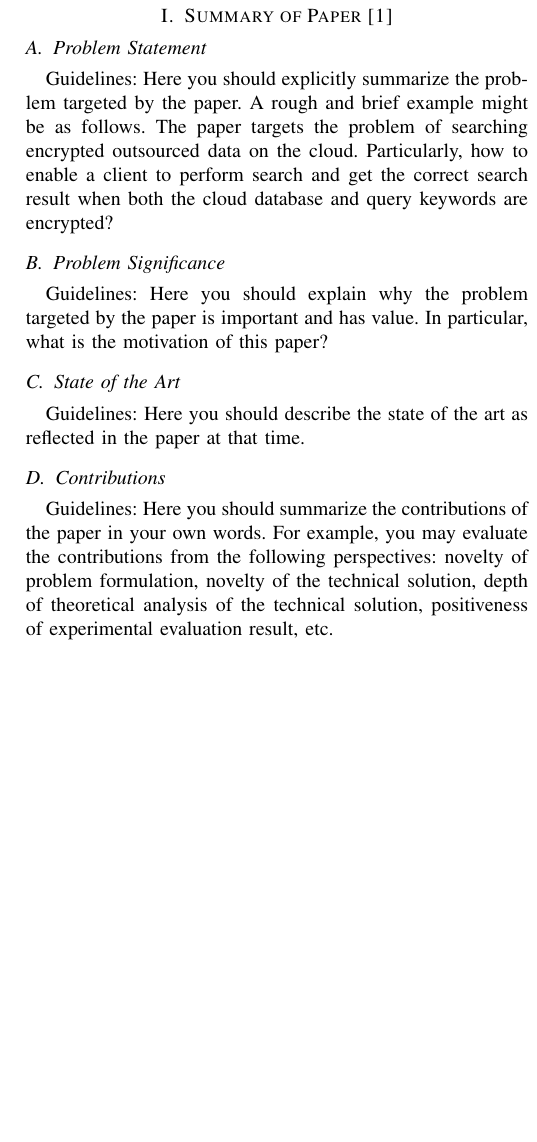
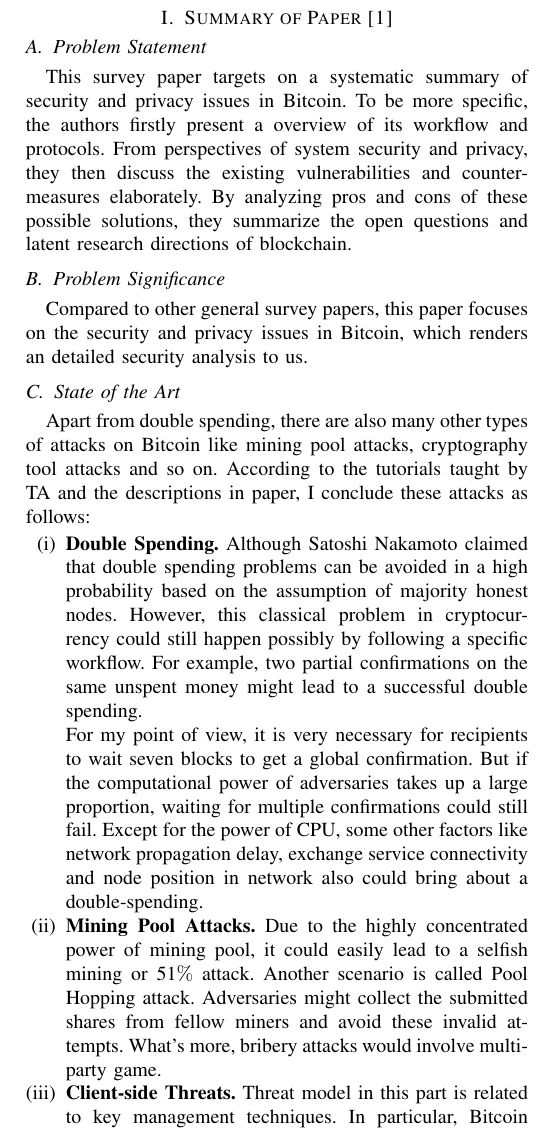
Before and after one commit to yangji721/CityU-CS6290-Blockchain, a LaTeX problem sheet (Assignment3/main.tex): part of one column of the page before the commit and part of one column of page 1 of 2 after it, cut so that both start at the same text, the shorter picture padded with empty space. Compiled offline with pdfLaTeX; a missing font is replaced by an installed copy or a similar font; a LaTeX package or settings file that is missing is left out.

Commit message:
assign-3-2

```diff
--- a/Assignment3/main.tex
+++ b/Assignment3/main.tex
@@ -6,3 +6,5 @@
 \usepackage{algorithmic}
 \usepackage{graphicx}
 \usepackage{textcomp}
+\usepackage{romannum}
+\usepackage{enumitem}
@@ -23,18 +27,35 @@
 
 
 \subsection{Problem Statement}
-Guidelines: Here you should explicitly summarize the problem targeted by the paper. A rough and brief example might be as follows.
+This survey paper targets on a systematic summary of security and privacy issues in Bitcoin.
 %
-The paper targets the problem of searching encrypted outsourced data on the cloud.
+To be more specific, the authors firstly present a overview of its workflow and protocols.
 %
-Particularly, how to enable a client to perform search and get the correct search result when both the cloud database and query keywords are encrypted?
+From perspectives of system security and privacy, they then discuss the existing vulnerabilities and countermeasures elaborately.
+%
+By analyzing pros and cons of these possible solutions, they summarize the open questions and latent research directions of blockchain.
 
 \subsection{Problem Significance}
-Guidelines: Here you should explain why the problem targeted by the paper is important and has value.
-%
-In particular, what is the motivation of this paper?
-
+Compared to other general survey papers, this paper focuses on the security and privacy issues in Bitcoin, which renders an detailed security analysis to us.
 
 \subsection{State of the Art}
+Apart from double spending, there are also many other types of attacks on Bitcoin like mining pool attacks, cryptography tool attacks and so on.
+%
+According to the tutorials taught by TA and the descriptions in paper, I conclude these attacks as follows:
+%
+\begin{enumerate}[label=(\roman*)]
+   \item  \textbf{Double Spending.} Although Satoshi Nakamoto claimed that double spending problems can be avoided in a high probability based on the assumption of majority honest nodes.
+   However, this classical problem in cryptocurrency could still happen possibly by following a specific workflow.
+   For example, two partial confirmations on the same unspent money might lead to a successful double spending.
 
-Guidelines: Here you should describe the state of the art as reflected in the paper at that time.
+   For my point of view, it is very necessary for recipients to wait seven blocks to get a global confirmation.
+   But if the computational power of adversaries takes up a large proportion, waiting for multiple confirmations could still fail.
+   Except for the power of CPU, some other factors like network propagation delay, exchange service connectivity and node position in network also could bring about a double-spending.
+   \item  \textbf{Mining Pool Attacks.} Due to the highly concentrated power of mining pool, it could easily lead to a selfish mining or 51$\%$ attack.
+   Another scenario is called Pool Hopping attack. Adversaries might collect the submitted shares from fellow miners and avoid these invalid attempts.
+   What's more, bribery attacks would involve multi-party game.
+   \item \textbf{Client-side Threats.} Threat model in this part is related to key management techniques.
+   In particular, Bitcoin adopts elliptic curve digital signature algorithm (ECDSA) to ensure the security of transactions.
+   However, this signature scheme has some potential treats (e.g. collision attack) and current system has no migration plans for broken cryptographic scheme.
+   And there are many third-party wallets targeting to address the tension between usability and security at the Bitcoin client.
+   \item \textbf{Attacks on Bitcoin and Networking Infrastructure.}
@@ -42 +74,4 @@
 
+Apart from security problems, privacy issues are also concerned by the public.
+%
+In fact, Bitcoin provides the unlinkability in some degree.
@@ -43,12 +86,20 @@
 
+As a countermeasure, mixing protocol could solve external unlinkability effectively.
+%
+However, it also incurs other problems like limited scalability and internal privacy leakage.
+%
+Another solution, like ZeroCash and ZeroCoin, is to realize a total privacy-preserving transaction by utilizing a trusted hardware called zk-SNARKs.
 
 \subsection{Contributions}
-Guidelines: Here you should summarize the contributions of the paper in your own words.
-%
-For example, you may evaluate the contributions from the following perspectives: novelty of problem formulation, novelty of the technical solution, depth of theoretical analysis of the technical solution, positiveness of experimental evaluation result, etc.
+This paper mainly focuses on the security and privacy issues of Bitcoin and conduct many detailed analyses on state-of-the-art solutions.
 
 \subsection{Remaining Questions}
-Guidelines: Here you should try to discuss any remaining questions to be solved or any possible future directions based on the result of the paper.
+The domain of this paper is only limited to the security and privacy perspective of Bitcoin.
+%
+Other cryptocurrency like Ethereum, which firstly introduces the smart contract, has many different threats and challenges.
+%
+And how to effectively balance the tensions in these cryptocurrencies still remains an open question.
+
 
 \section{Summary of Paper \cite{CurtmolaGKO06}}
 
```
Also changed, not shown: Assignment3/main.tex (27 more changed lines).
